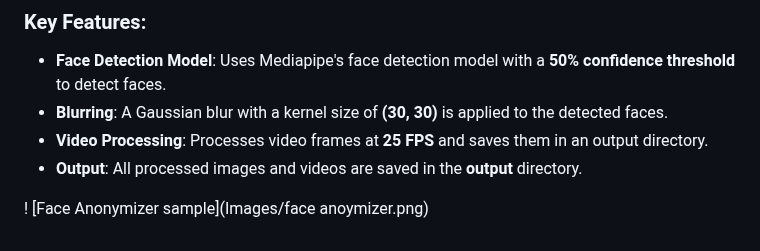
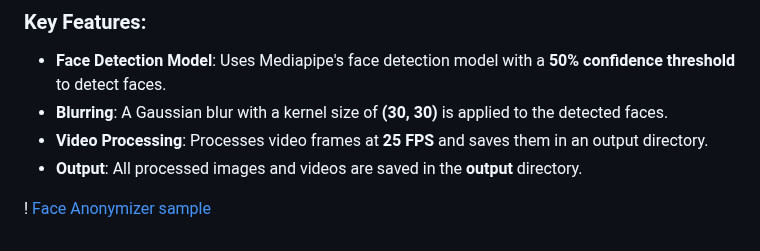
Before and after one commit to Ni2thin/30DaysOfComputerVision, a Markdown page: README.md, the part around the change. GitHub-like rendering.

```diff
--- a/README.md
+++ b/README.md
@@ -143,4 +143,4 @@ This project implements face detection and blurring using **OpenCV** and **Media
 - **Video Processing**: Processes video frames at **25 FPS** and saves them in an output directory.
 - **Output**: All processed images and videos are saved in the **output** directory.
 
-! [Face Anonymizer sample](Images/face anoymizer.png)
+! [Face Anonymizer sample](Images/face-blur.png)
```
